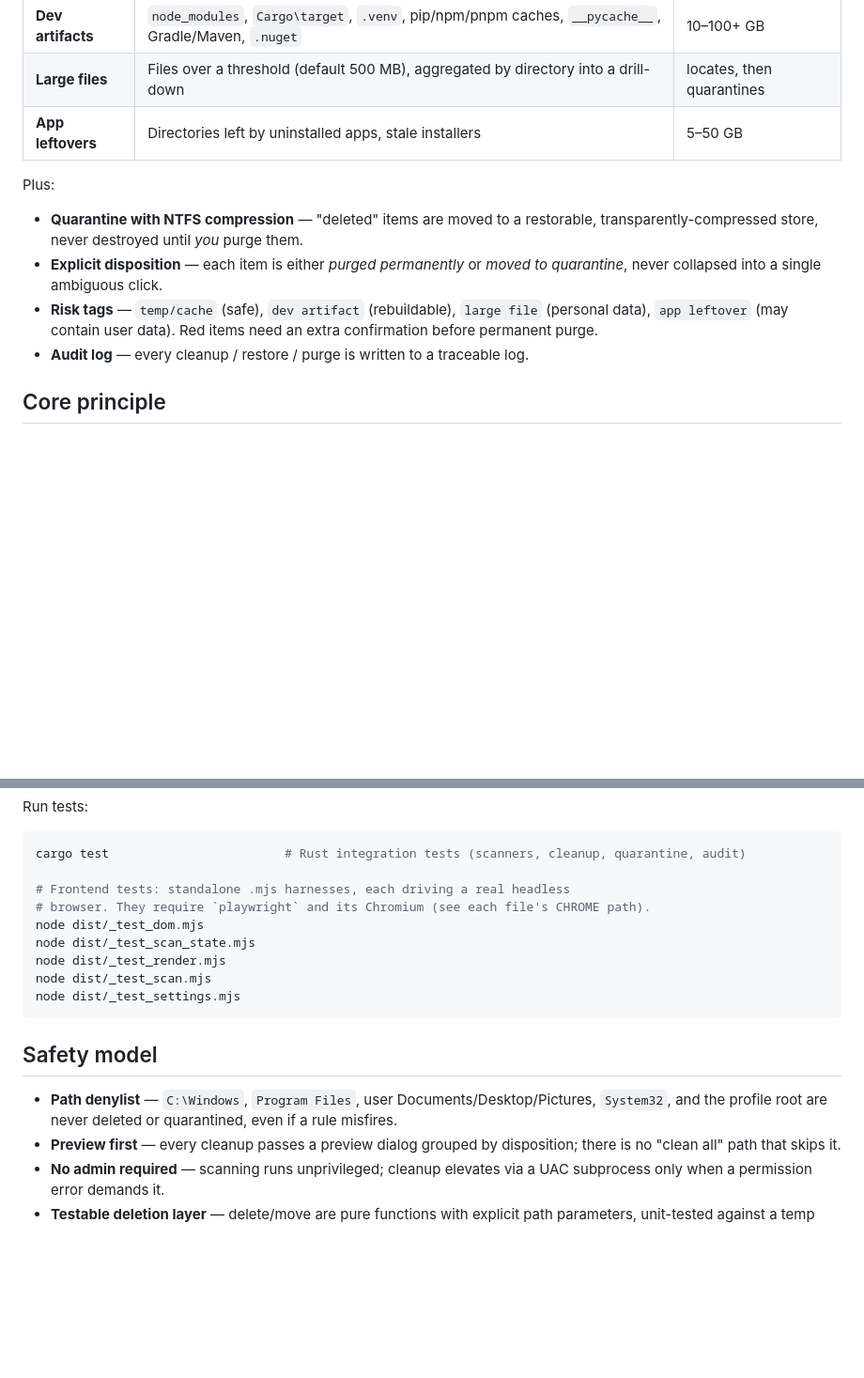
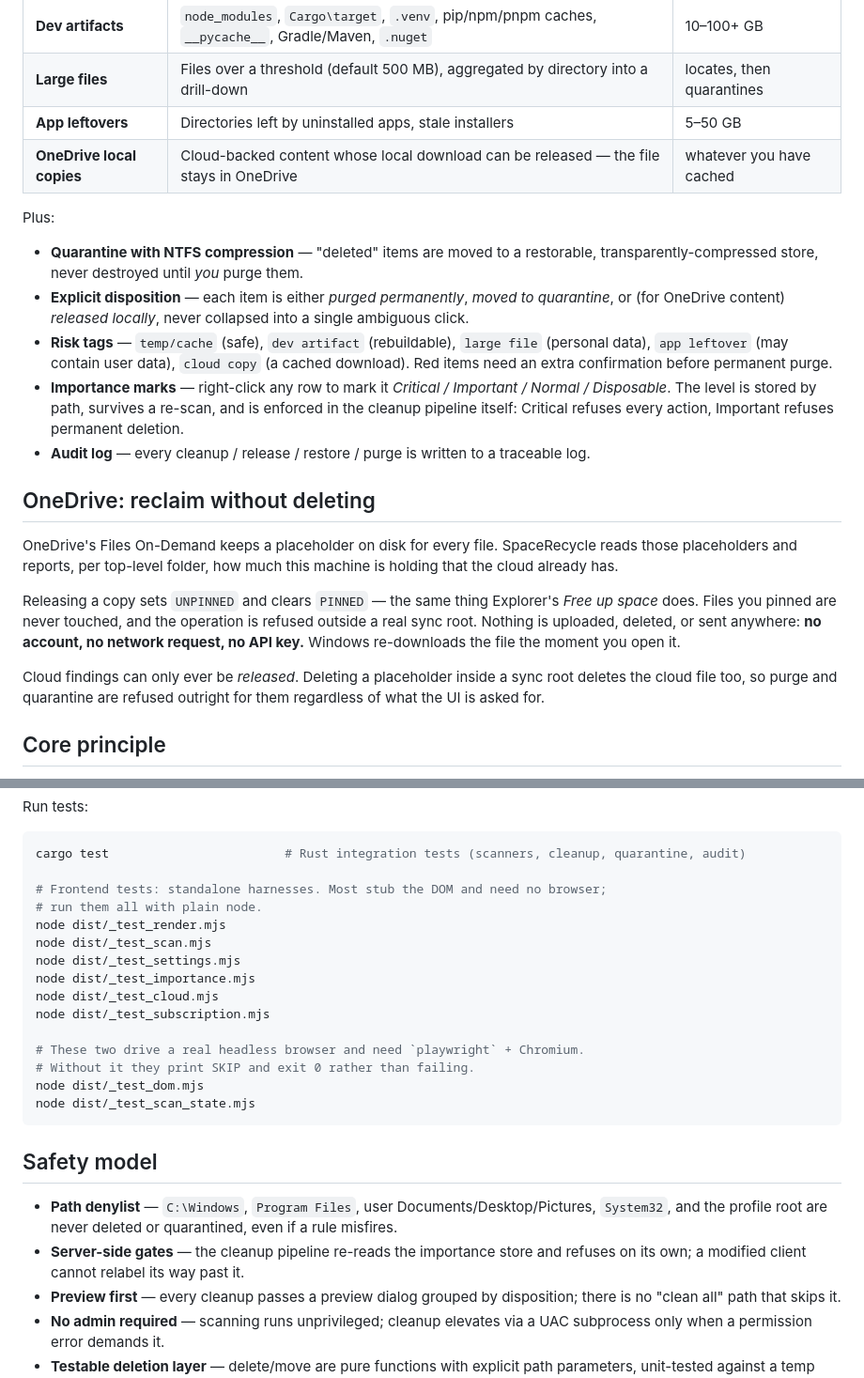
Before and after one commit to xinyuemoli/spacerrecycle, a Markdown page: README.md, 2 parts joined by grey strips. Shown at 94% size. GitHub-like rendering; blank space fills up the shorter version.

Commit message:
docs: document OneDrive local-copy release and importance marks in the README

````diff
--- a/README.md
+++ b/README.md
@@ -22,13 +22,23 @@ Five parallel scanners sharing one unified finding model:
 | **Dev artifacts** | `node_modules`, `Cargo\target`, `.venv`, pip/npm/pnpm caches, `__pycache__`, Gradle/Maven, `.nuget` | 10–100+ GB |
 | **Large files** | Files over a threshold (default 500 MB), aggregated by directory into a drill-down | locates, then quarantines |
 | **App leftovers** | Directories left by uninstalled apps, stale installers | 5–50 GB |
+| **OneDrive local copies** | Cloud-backed content whose local download can be released — the file stays in OneDrive | whatever you have cached |
 
 Plus:
 
 - **Quarantine with NTFS compression** — "deleted" items are moved to a restorable, transparently-compressed store, never destroyed until *you* purge them.
-- **Explicit disposition** — each item is either *purged permanently* or *moved to quarantine*, never collapsed into a single ambiguous click.
-- **Risk tags** — `temp/cache` (safe), `dev artifact` (rebuildable), `large file` (personal data), `app leftover` (may contain user data). Red items need an extra confirmation before permanent purge.
-- **Audit log** — every cleanup / restore / purge is written to a traceable log.
+- **Explicit disposition** — each item is either *purged permanently*, *moved to quarantine*, or (for OneDrive content) *released locally*, never collapsed into a single ambiguous click.
+- **Risk tags** — `temp/cache` (safe), `dev artifact` (rebuildable), `large file` (personal data), `app leftover` (may contain user data), `cloud copy` (a cached download). Red items need an extra confirmation before permanent purge.
+- **Importance marks** — right-click any row to mark it *Critical / Important / Normal / Disposable*. The level is stored by path, survives a re-scan, and is enforced in the cleanup pipeline itself: Critical refuses every action, Important refuses permanent deletion.
+- **Audit log** — every cleanup / release / restore / purge is written to a traceable log.
+
+## OneDrive: reclaim without deleting
+
+OneDrive's Files On-Demand keeps a placeholder on disk for every file. SpaceRecycle reads those placeholders and reports, per top-level folder, how much this machine is holding that the cloud already has.
+
+Releasing a copy sets `UNPINNED` and clears `PINNED` — the same thing Explorer's *Free up space* does. Files you pinned are never touched, and the operation is refused outside a real sync root. Nothing is uploaded, deleted, or sent anywhere: **no account, no network request, no API key.** Windows re-downloads the file the moment you open it.
+
+Cloud findings can only ever be *released*. Deleting a placeholder inside a sync root deletes the cloud file too, so purge and quarantine are refused outright for them regardless of what the UI is asked for.
 
 ## Core principle
 
@@ -59,18 +69,25 @@ Run tests:
 ```sh
 cargo test                        # Rust integration tests (scanners, cleanup, quarantine, audit)
 
-# Frontend tests: standalone .mjs harnesses, each driving a real headless
-# browser. They require `playwright` and its Chromium (see each file's CHROME path).
-node dist/_test_dom.mjs
-node dist/_test_scan_state.mjs
+# Frontend tests: standalone harnesses. Most stub the DOM and need no browser;
+# run them all with plain node.
 node dist/_test_render.mjs
 node dist/_test_scan.mjs
 node dist/_test_settings.mjs
+node dist/_test_importance.mjs
+node dist/_test_cloud.mjs
+node dist/_test_subscription.mjs
+
+# These two drive a real headless browser and need `playwright` + Chromium.
+# Without it they print SKIP and exit 0 rather than failing.
+node dist/_test_dom.mjs
+node dist/_test_scan_state.mjs
 ```
 
 ## Safety model
 
 - **Path denylist** — `C:\Windows`, `Program Files`, user Documents/Desktop/Pictures, `System32`, and the profile root are never deleted or quarantined, even if a rule misfires.
+- **Server-side gates** — the cleanup pipeline re-reads the importance store and refuses on its own; a modified client cannot relabel its way past it.
 - **Preview first** — every cleanup passes a preview dialog grouped by disposition; there is no "clean all" path that skips it.
 - **No admin required** — scanning runs unprivileged; cleanup elevates via a UAC subprocess only when a permission error demands it.
 - **Testable deletion layer** — delete/move are pure functions with explicit path parameters, unit-tested against a temp directory.
````
